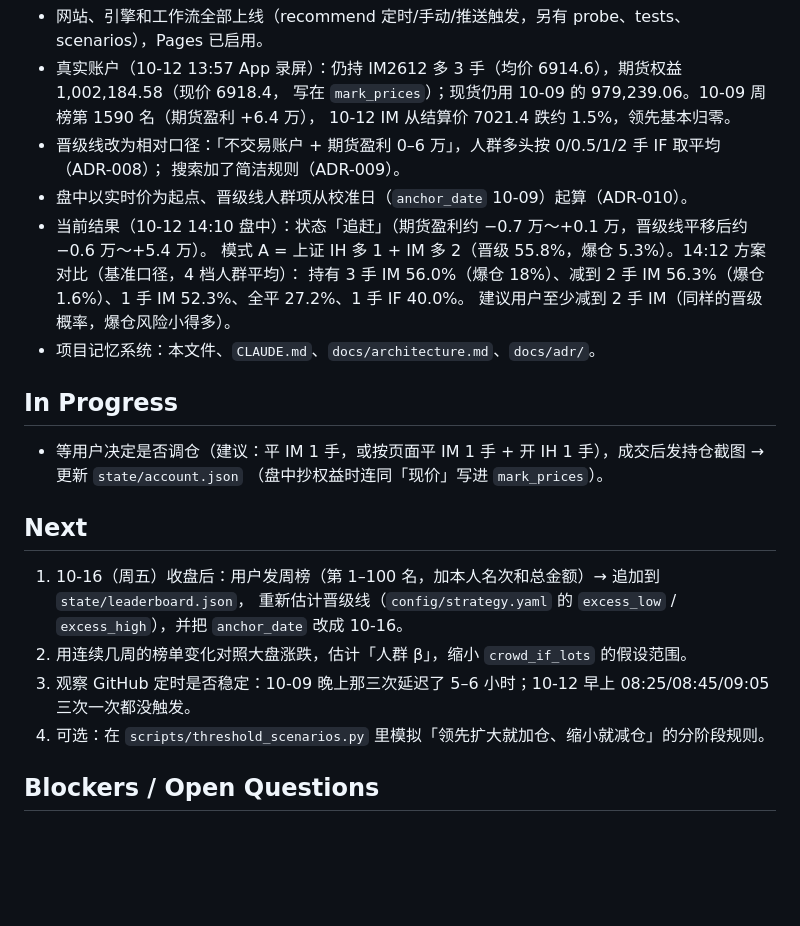
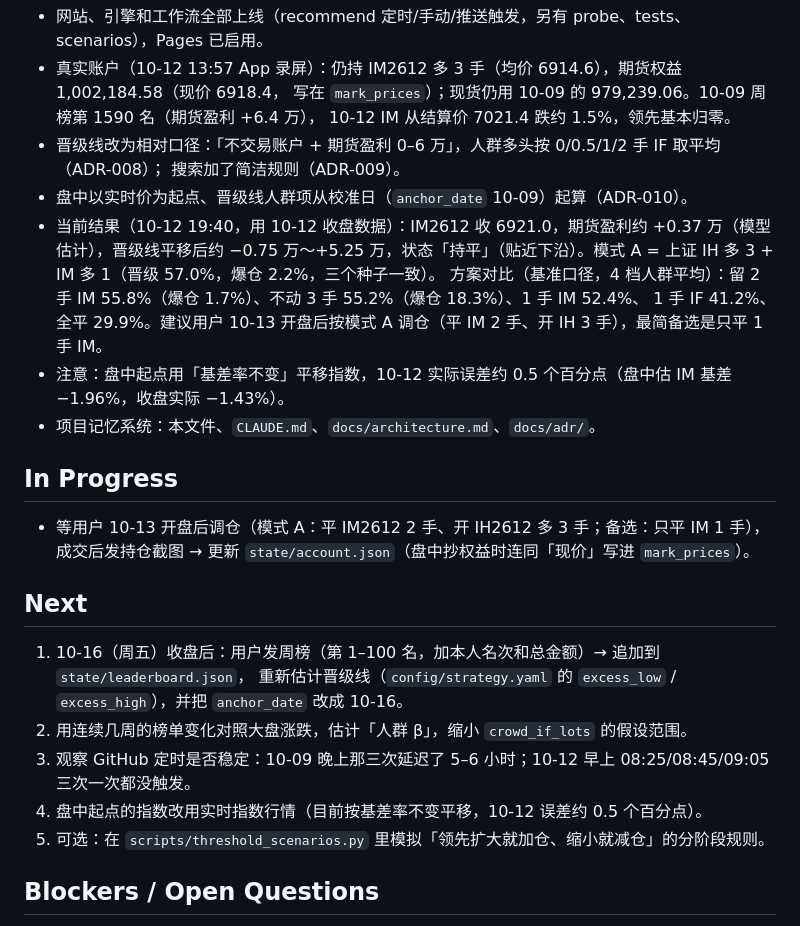
Before and after one commit to RicardoLufado/-, a Markdown page: TASK.md, the part around one of its changes. GitHub-like rendering; blank space fills up the shorter version.

Commit message:
TASK.md：记录 10-12 收盘数据重算结果与明天的调仓计划
收盘后三个种子一致推荐 IH 多 3 + IM 多 1（晋级 57.0%），比只留 2 手 IM 高约 1.2 个百分点，
超过简洁规则的门槛；同时记下盘中「基差率不变」近似今天有约 0.5 个百分点的误差，列入下一步。

Co-Authored-By: Claude Opus 5.5 <noreply@anthropic.com>
Claude-Session: https://claude.ai/code/session_011B5LF6dKEGNphN5U5g1t3A

```diff
--- a/TASK.md
+++ b/TASK.md
@@ -24,16 +24,17 @@
 - 晋级线改为相对口径：「不交易账户 + 期货盈利 0–6 万」，人群多头按 0/0.5/1/2 手 IF 取平均（ADR-008）；
   搜索加了简洁规则（ADR-009）。
 - 盘中以实时价为起点、晋级线人群项从校准日（`anchor_date` 10-09）起算（ADR-010）。
-- 当前结果（10-12 14:10 盘中）：状态「追赶」（期货盈利约 −0.7 万～+0.1 万，晋级线平移后约 −0.6 万～+5.4 万）。
-  模式 A = 上证 IH 多 1 + IM 多 2（晋级 55.8%，爆仓 5.3%）。14:12 方案对比（基准口径，4 档人群平均）：
-  持有 3 手 IM 56.0%（爆仓 18%）、减到 2 手 IM 56.3%（爆仓 1.6%）、1 手 IM 52.3%、全平 27.2%、1 手 IF 40.0%。
-  建议用户至少减到 2 手 IM（同样的晋级概率，爆仓风险小得多）。
+- 当前结果（10-12 19:40，用 10-12 收盘数据）：IM2612 收 6921.0，期货盈利约 +0.37 万（模型估计），晋级线平移后约
+  −0.75 万～+5.25 万，状态「持平」（贴近下沿）。模式 A = 上证 IH 多 3 + IM 多 1（晋级 57.0%，爆仓 2.2%，三个种子一致）。
+  方案对比（基准口径，4 档人群平均）：留 2 手 IM 55.8%（爆仓 1.7%）、不动 3 手 55.2%（爆仓 18.3%）、1 手 IM 52.4%、
+  1 手 IF 41.2%、全平 29.9%。建议用户 10-13 开盘后按模式 A 调仓（平 IM 2 手、开 IH 3 手），最简备选是只平 1 手 IM。
+- 注意：盘中起点用「基差率不变」平移指数，10-12 实际误差约 0.5 个百分点（盘中估 IM 基差 −1.96%，收盘实际 −1.43%）。
 - 项目记忆系统：本文件、`CLAUDE.md`、`docs/architecture.md`、`docs/adr/`。
 
 ## In Progress
 
-- 等用户决定是否调仓（建议：平 IM 1 手，或按页面平 IM 1 手 + 开 IH 1 手），成交后发持仓截图 → 更新 `state/account.json`
-  （盘中抄权益时连同「现价」写进 `mark_prices`）。
+- 等用户 10-13 开盘后调仓（模式 A：平 IM2612 2 手、开 IH2612 多 3 手；备选：只平 IM 1 手），成交后发持仓截图 →
+  更新 `state/account.json`（盘中抄权益时连同「现价」写进 `mark_prices`）。
 
 ## Next
 
@@ -41,7 +42,8 @@
    重新估计晋级线（`config/strategy.yaml` 的 `excess_low` / `excess_high`），并把 `anchor_date` 改成 10-16。
 2. 用连续几周的榜单变化对照大盘涨跌，估计「人群 β」，缩小 `crowd_if_lots` 的假设范围。
 3. 观察 GitHub 定时是否稳定：10-09 晚上那三次延迟了 5–6 小时；10-12 早上 08:25/08:45/09:05 三次一次都没触发。
-4. 可选：在 `scripts/threshold_scenarios.py` 里模拟「领先扩大就加仓、缩小就减仓」的分阶段规则。
+4. 盘中起点的指数改用实时指数行情（目前按基差率不变平移，10-12 误差约 0.5 个百分点）。
+5. 可选：在 `scripts/threshold_scenarios.py` 里模拟「领先扩大就加仓、缩小就减仓」的分阶段规则。
 
 ## Blockers / Open Questions
 
```
Also changed, not shown: other parts of TASK.md (+1 -1 lines).
